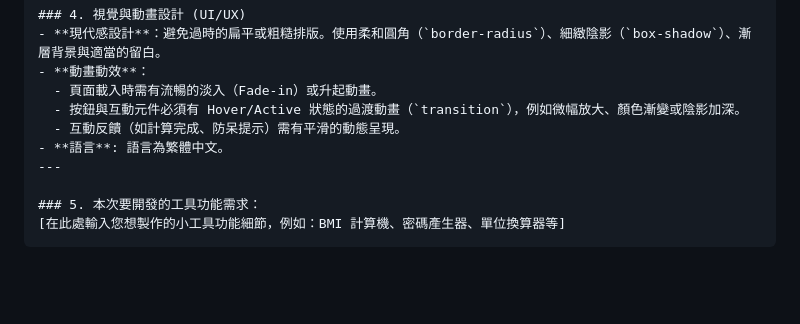
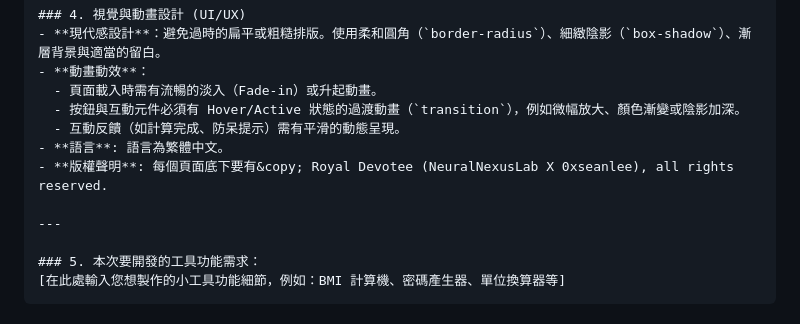
Before and after one commit to RoyalDevotee/LifeTools, a Markdown page: README.md, the part around the change. Rendered like a GitHub page; blank space fills up the shorter version.

```diff
--- a/README.md
+++ b/README.md
@@ -63,6 +63,8 @@
   - 按鈕與互動元件必須有 Hover/Active 狀態的過渡動畫（`transition`），例如微幅放大、顏色漸變或陰影加深。
   - 互動反饋（如計算完成、防呆提示）需有平滑的動態呈現。
 - **語言**: 語言為繁體中文。
+- **版權聲明**: 每個頁面底下要有&copy; Royal Devotee (NeuralNexusLab X 0xseanlee), all rights reserved.
+
 ---
 
 ### 5. 本次要開發的工具功能需求：
```
